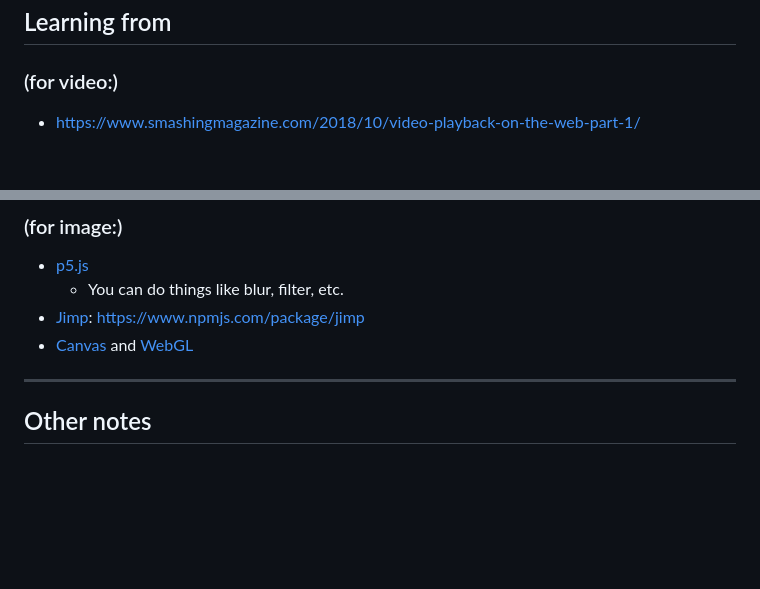
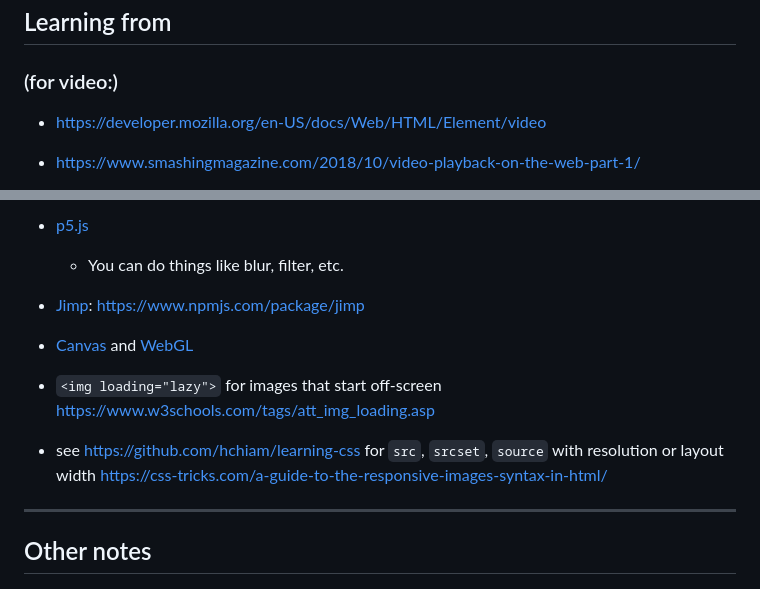
Before and after one commit to hchiam/learning-web-video-and-image, a Markdown page: README.md, 2 parts joined by grey strips. Drawn GitHub-style; blank space fills up the shorter version.

Commit message:
more notes

```diff
--- a/README.md
+++ b/README.md
@@ -16,6 +16,8 @@ yarn start
 ## Learning from
 
 ### (for video:)
+
+- https://developer.mozilla.org/en-US/docs/Web/HTML/Element/video
 
 - <https://www.smashingmagazine.com/2018/10/video-playback-on-the-web-part-1/>
   - Prepare different-sized videos for mobile (Smaller is faster to load and also less choppy to play back.): none, small, big video file in `src`, and `<video>` dimensions.
@@ -59,6 +61,10 @@ yarn start
 - [Jimp](https://github.com/oliver-moran/jimp): <https://www.npmjs.com/package/jimp>
 - [Canvas](https://github.com/hchiam/learning-canvas) and [WebGL](https://github.com/hchiam/learning-webgl)
 
+- `<img loading="lazy">` for images that start off-screen https://www.w3schools.com/tags/att_img_loading.asp
+
+- see https://github.com/hchiam/learning-css for `src`, `srcset`, `source` with resolution or layout width https://css-tricks.com/a-guide-to-the-responsive-images-syntax-in-html/
+
 ---
 
 ## Other notes
```
